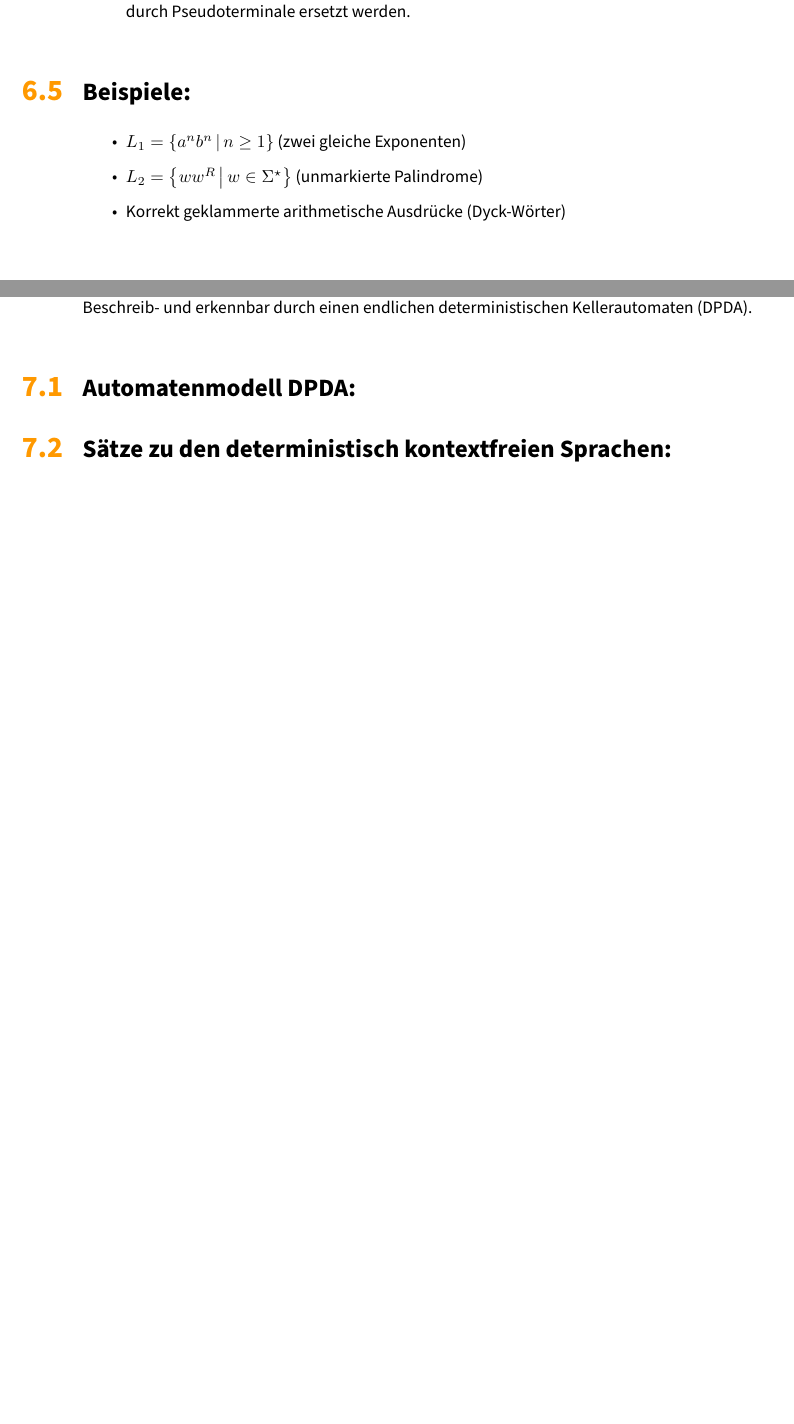
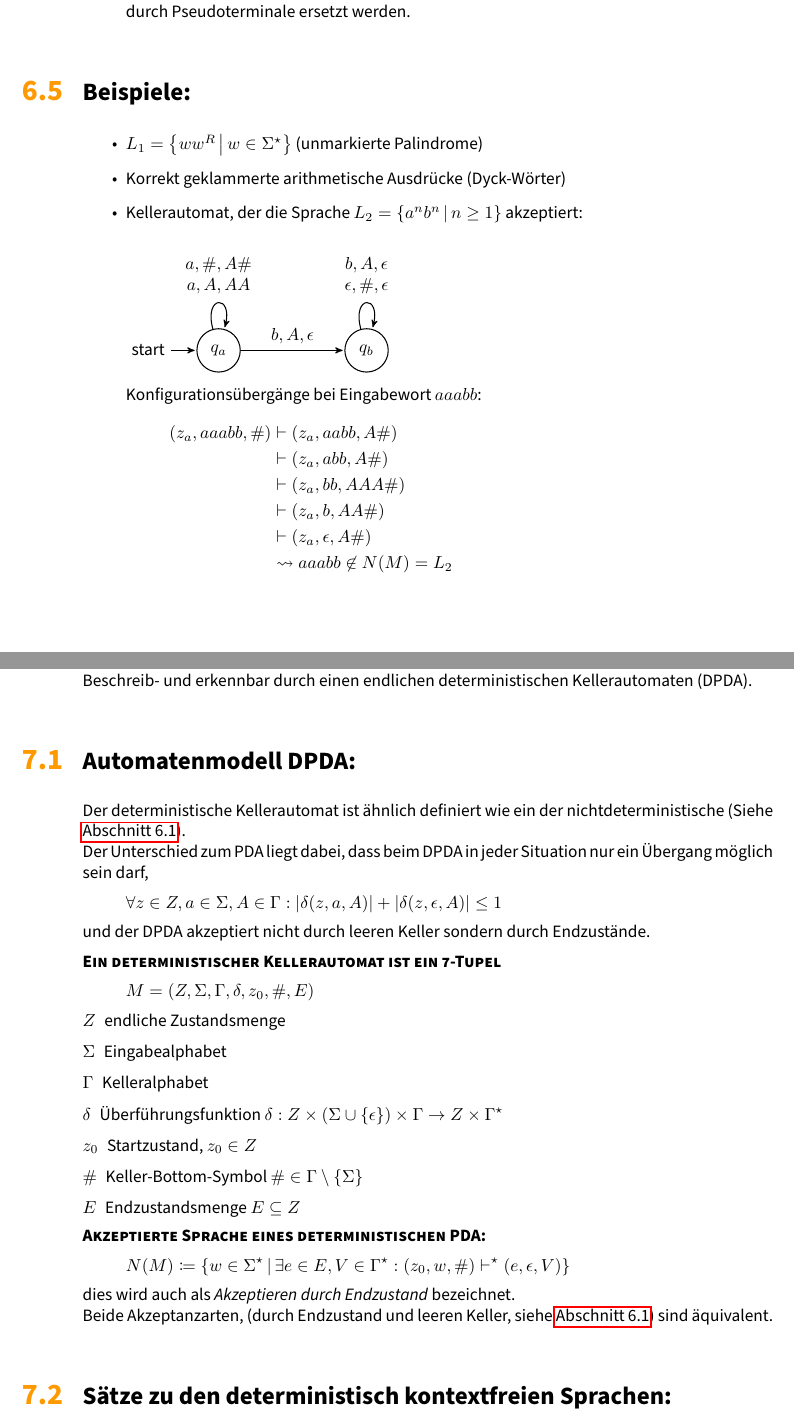
Before and after one commit to SerenGTI/Theo_Inf, a LaTeX document (main.tex, which reads fsua/cfl.tex, fsua/dcfl.tex): two parts of pages 13 and 14 of 23 before the commit and two parts of pages 13 and 14 of 24 after it, joined at a grey line, cut so that both start at the same text, the shorter picture padded with empty space. Compiled offline with pdfLaTeX.

Commit message:
Korrektur + DPDA

```diff
--- a/fsua/cfl.tex
+++ b/fsua/cfl.tex
@@ -165,7 +165,30 @@ Zu jeder Typ-2 Grammatik existiert eine Grammatik $G'$ in GNF für die gilt $L(G
 
 \section{Beispiele: }
 \begin{itemize}
-	\item $L_1=\set{a^nb^n}{n\geq 1}$ (zwei gleiche Exponenten)
-	\item $L_2=\set{ww^R}{w\in\Sigma^\star}$ (unmarkierte Palindrome)
+	\item $L_1=\set{ww^R}{w\in\Sigma^\star}$ (unmarkierte Palindrome)
 	\item Korrekt geklammerte arithmetische Ausdrücke (Dyck-Wörter)
+	\item Kellerautomat, der die Sprache $L_2=\set{a^nb^n}{n\geq 1}$ akzeptiert:
+
+	\vspace{1em}
+	\begin{tikzpicture}[->,>=stealth',shorten >=1pt,auto,node distance=3cm,
+	                    semithick]
+	  \tikzstyle{every state}=[fill=none,draw=black,text=black]
+
+	  \node[initial,state] 	(A)              {$q_a$};
+	  \node[state]         	(B) [right of=A] {$q_b$};
+
+	  \path (A) edge [loop above] node {\begin{tabular}{c}$a,\#,A\#$\\$a,A,AA$ \end{tabular}} (A)
+	            edge              node {$b,A,\epsilon$} (B)
+	        (B) edge [loop above] node {\begin{tabular}{c}$b,A,\epsilon$\\$\epsilon,\#,\epsilon$ \end{tabular}} (B);
+	\end{tikzpicture}
+
+	Konfigurationsübergänge bei Eingabewort $aaabb$:%
+	\begin{align*}
+		(z_a,aaabb,\#)&\vdash(z_a,aabb,A\#)\\
+									&\vdash(z_a,abb,A\#)\\
+									&\vdash(z_a,bb,AAA\#)\\
+									&\vdash(z_a,b,AA\#)\\
+									&\vdash(z_a,\epsilon,A\#)\\
+									&\rightsquigarrow aaabb \not\in N(M)=L_2
+	\end{align*}
 \end{itemize}
--- a/fsua/dcfl.tex
+++ b/fsua/dcfl.tex
@@ -9,6 +9,35 @@ Beschreib- und erkennbar durch einen endlichen deterministischen Kellerautomaten
 
 
 \section{Automatenmodell DPDA:}\label{dcfl:dpda}
+Der deterministische Kellerautomat ist ähnlich definiert wie ein der nichtdeterministische (Siehe \autoref{cfl:pda}).
+
+Der Unterschied zum PDA liegt dabei, dass beim DPDA in jeder Situation nur ein Übergang möglich sein darf,
+\begin{equation*}
+	\forall z\in Z, a\in\Sigma, A\in\Gamma : |\delta(z,a,A)|+|\delta(z,\epsilon,A)|\leq 1
+\end{equation*}
+und der DPDA akzeptiert nicht durch leeren Keller sondern durch Endzustände.
+
+\paragraph{Ein deterministischer Kellerautomat ist ein 7-Tupel}
+\begin{equation*}
+	M=(Z,\Sigma,\Gamma,\delta,z_0,\#, E)
+\end{equation*}
+\begin{description}
+	\item[$Z$] endliche Zustandsmenge
+	\item[$\Sigma$] Eingabealphabet
+	\item[$\Gamma$] Kelleralphabet
+	\item[$\delta$] Überführungsfunktion $\delta:Z\times(\Sigma\cup\simpleset\epsilon)\times\Gamma \rightarrow Z\times\Gamma^\star$
+	\item[$z_0$] Startzustand, $z_0\in Z$
+	\item[$\#$] Keller-Bottom-Symbol $\#\in \Gamma\setminus\simpleset\Sigma$
+	\item[$E$] Endzustandsmenge $E\subseteq Z$
+\end{description}
+
+\paragraph{Akzeptierte Sprache eines deterministischen PDA:}
+\begin{equation*}
+	N(M)\coloneqq\set{w\in \Sigma^\star}{\exists e\in E, V\in \Gamma^\star: (z_0, w, \#)\vdash^\star (e,\epsilon,V)}
+\end{equation*}
+dies wird auch als \emph{Akzeptieren durch Endzustand} bezeichnet.
+
+Beide Akzeptanzarten, (durch Endzustand und leeren Keller, siehe \autoref{cfl:pda}) sind äquivalent.
 
 
 \section{Sätze zu den deterministisch kontextfreien Sprachen:}
```
Also changed, not shown: main.pdf, fsua/cfl.tex (20 more changed lines), 1 other file.
